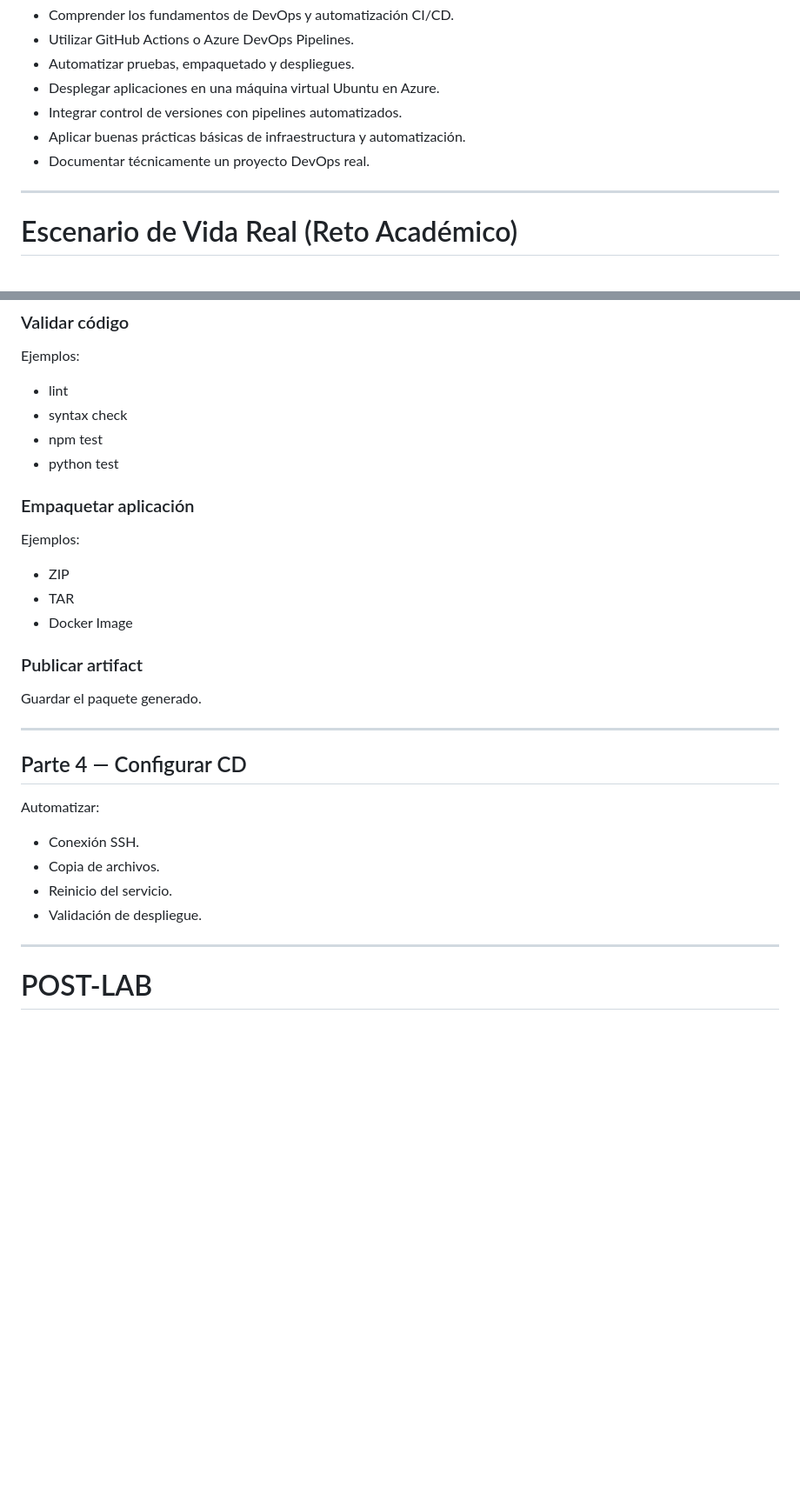
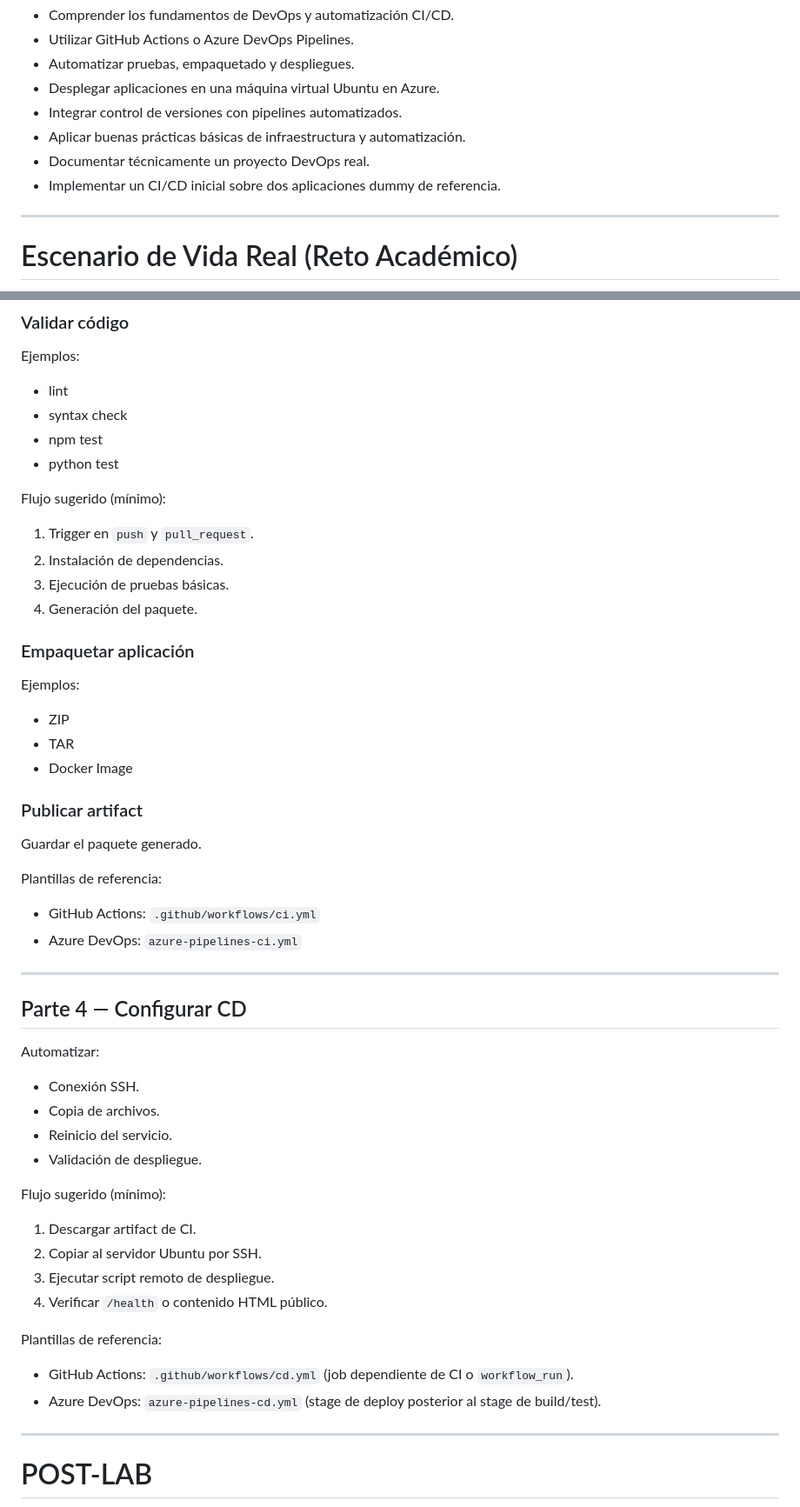
Before and after one commit to academialabs/ucu-so-labs, a Markdown page: lab06/Readme.md, 2 parts joined by grey strips. Shown at 87% size. GitHub-like rendering; blank space fills up the shorter version.

```diff
--- a/lab06/Readme.md
+++ b/lab06/Readme.md
@@ -25,6 +25,7 @@ Al finalizar esta actividad, el estudiante será capaz de:
 - Integrar control de versiones con pipelines automatizados.
 - Aplicar buenas prácticas básicas de infraestructura y automatización.
 - Documentar técnicamente un proyecto DevOps real.
+- Implementar un CI/CD inicial sobre dos aplicaciones dummy de referencia.
 
 ---
 
@@ -202,6 +222,13 @@ Ejemplos:
 - npm test
 - python test
 
+Flujo sugerido (mínimo):
+
+1. Trigger en `push` y `pull_request`.
+2. Instalación de dependencias.
+3. Ejecución de pruebas básicas.
+4. Generación del paquete.
+
 ### Empaquetar aplicación
 
 Ejemplos:
@@ -214,6 +241,11 @@ Ejemplos:
 
 Guardar el paquete generado.
 
+Plantillas de referencia:
+
+- GitHub Actions: `.github/workflows/ci.yml`
+- Azure DevOps: `azure-pipelines-ci.yml`
+
 ---
 
 ## Parte 4 — Configurar CD
@@ -224,6 +256,18 @@ Automatizar:
 - Copia de archivos.
 - Reinicio del servicio.
 - Validación de despliegue.
+
+Flujo sugerido (mínimo):
+
+1. Descargar artifact de CI.
+2. Copiar al servidor Ubuntu por SSH.
+3. Ejecutar script remoto de despliegue.
+4. Verificar `/health` o contenido HTML público.
+
+Plantillas de referencia:
+
+- GitHub Actions: `.github/workflows/cd.yml` (job dependiente de CI o `workflow_run`).
+- Azure DevOps: `azure-pipelines-cd.yml` (stage de deploy posterior al stage de build/test).
 
 ---
 
```
Also changed, not shown: other parts of lab06/Readme.md (+32 -13 lines).
